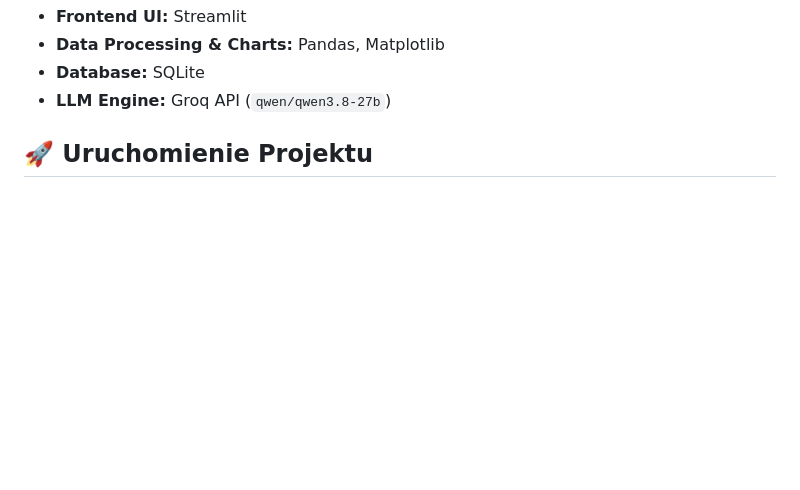
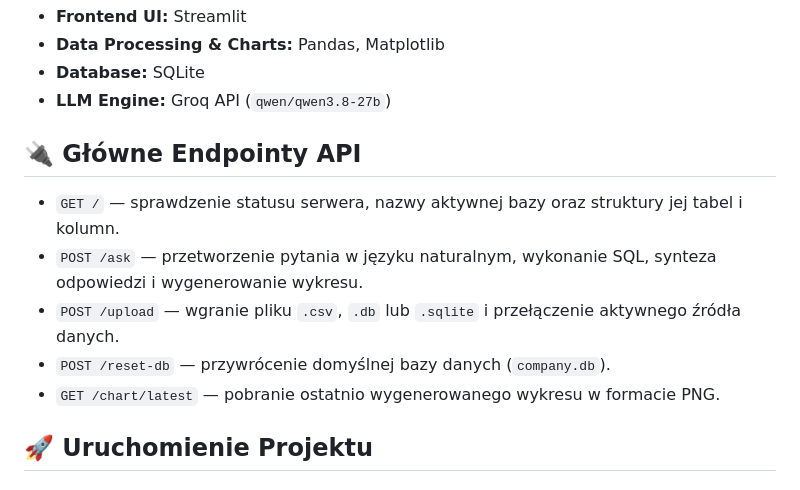
Before and after one commit to fudiaszek-ai/text-to-sql-agent, a Markdown page: README.md, the part around one of its changes. Rendered like a GitHub page; blank space fills up the shorter version.

```diff
--- a/README.md
+++ b/README.md
@@ -19,6 +21,14 @@ Kompleksowy system analityczny oparty o architekturę klient–serwer. Aplikacja
 - **Data Processing & Charts:** Pandas, Matplotlib
 - **Database:** SQLite
 - **LLM Engine:** Groq API (`qwen/qwen3.8-27b`)
+
+## 🔌 Główne Endpointy API
+
+- `GET /` — sprawdzenie statusu serwera, nazwy aktywnej bazy oraz struktury jej tabel i kolumn.
+- `POST /ask` — przetworzenie pytania w języku naturalnym, wykonanie SQL, synteza odpowiedzi i wygenerowanie wykresu.
+- `POST /upload` — wgranie pliku `.csv`, `.db` lub `.sqlite` i przełączenie aktywnego źródła danych.
+- `POST /reset-db` — przywrócenie domyślnej bazy danych (`company.db`).
+- `GET /chart/latest` — pobranie ostatnio wygenerowanego wykresu w formacie PNG.
 
 ## 🚀 Uruchomienie Projektu
 
```
Also changed, not shown: other parts of README.md (+6 -4 lines), assets/demo.png, 4 other files.
